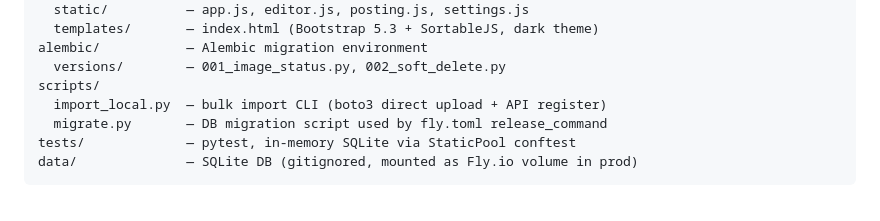
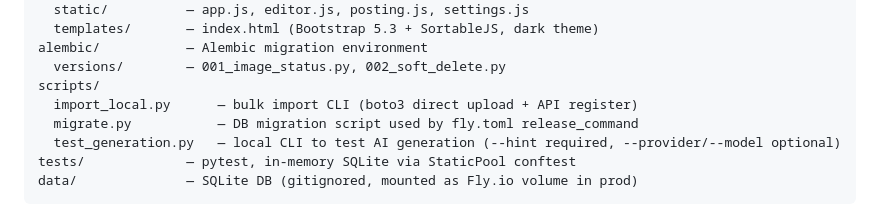
Before and after one commit to anscii/ai-art-publisher, a Markdown page: CLAUDE.md, the part around the change. GitHub-like rendering.

````diff
--- a/CLAUDE.md
+++ b/CLAUDE.md
@@ -42,8 +42,9 @@ app/
 alembic/           — Alembic migration environment
   versions/        — 001_image_status.py, 002_soft_delete.py
 scripts/
-  import_local.py  — bulk import CLI (boto3 direct upload + API register)
-  migrate.py       — DB migration script used by fly.toml release_command
+  import_local.py      — bulk import CLI (boto3 direct upload + API register)
+  migrate.py           — DB migration script used by fly.toml release_command
+  test_generation.py   — local CLI to test AI generation (--hint required, --provider/--model optional)
 tests/             — pytest, in-memory SQLite via StaticPool conftest
 data/              — SQLite DB (gitignored, mounted as Fly.io volume in prod)
 ```
````
Also changed, not shown: README.md (+20 -1 lines).
